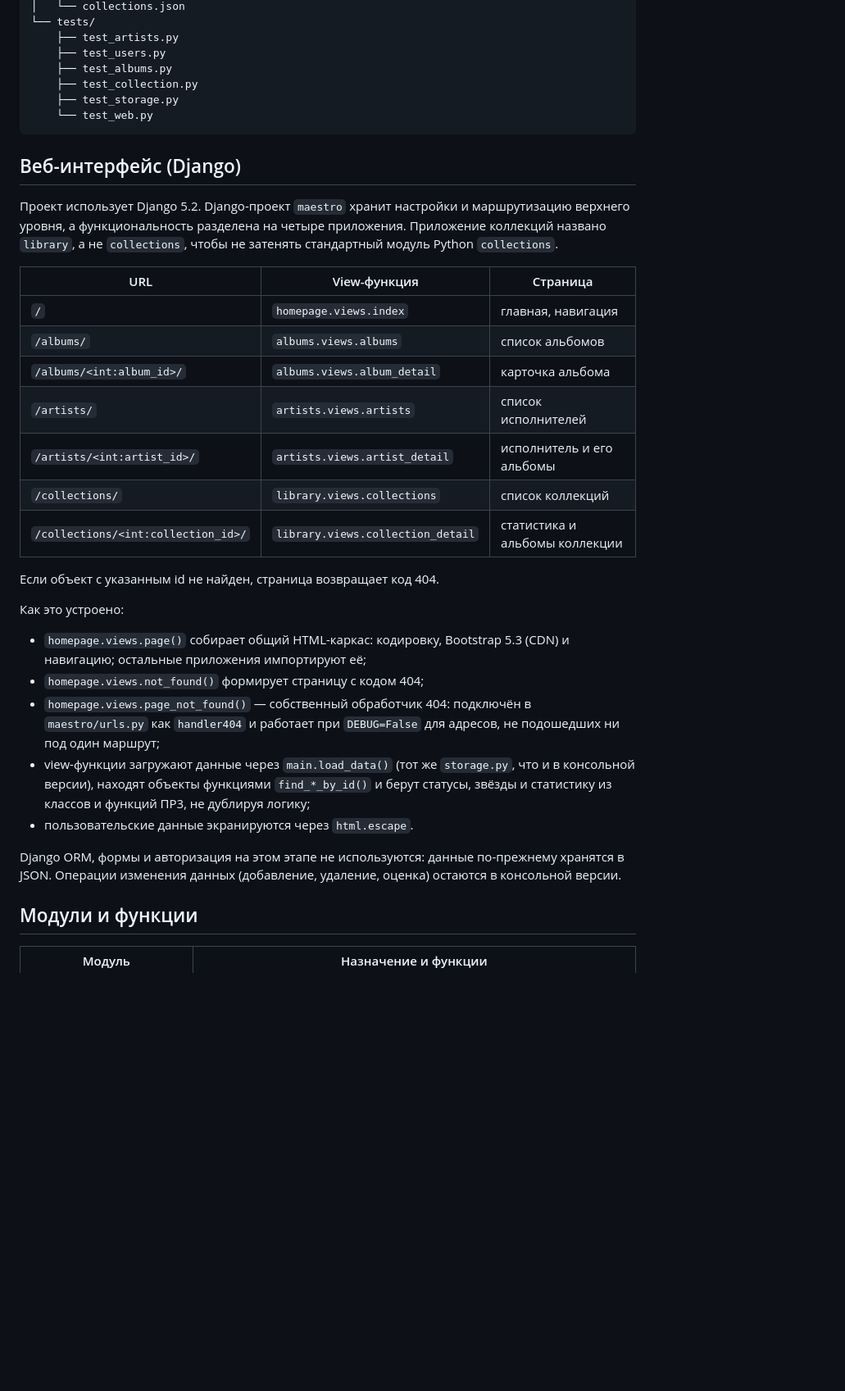
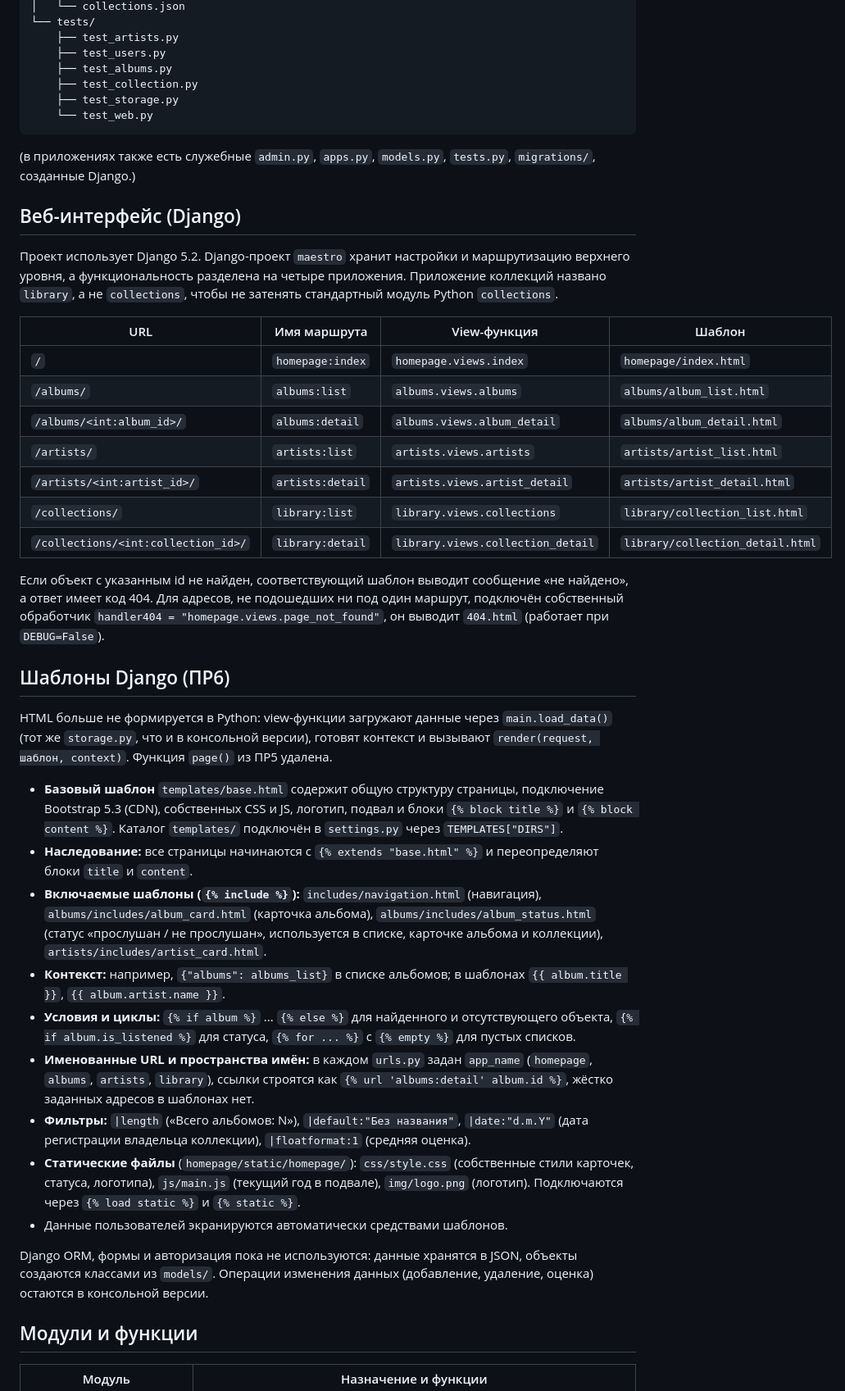
Before and after one commit to VLADISLAVE2006/Music_Collection_Service, a Markdown page: README.md, the part around one of its changes. Shown at 82% size. Drawn GitHub-style; blank space fills up the shorter version.

Commit message:
PR6: update README for Django templates

````diff
--- a/README.md
+++ b/README.md
@@ -160,6 +181,9 @@ MyProject/
     └── test_web.py
 ```
 
+(в приложениях также есть служебные `admin.py`, `apps.py`, `models.py`,
+`tests.py`, `migrations/`, созданные Django.)
+
 ## Веб-интерфейс (Django)
 
 Проект использует Django 5.2. Django-проект `maestro` хранит настройки и
@@ -167,35 +191,61 @@ MyProject/
 приложения. Приложение коллекций названо `library`, а не `collections`,
 чтобы не затенять стандартный модуль Python `collections`.
 
-| URL | View-функция | Страница |
-| --- | --- | --- |
-| `/` | `homepage.views.index` | главная, навигация |
-| `/albums/` | `albums.views.albums` | список альбомов |
-| `/albums/<int:album_id>/` | `albums.views.album_detail` | карточка альбома |
-| `/artists/` | `artists.views.artists` | список исполнителей |
-| `/artists/<int:artist_id>/` | `artists.views.artist_detail` | исполнитель и его альбомы |
-| `/collections/` | `library.views.collections` | список коллекций |
-| `/collections/<int:collection_id>/` | `library.views.collection_detail` | статистика и альбомы коллекции |
+| URL | Имя маршрута | View-функция | Шаблон |
+| --- | --- | --- | --- |
+| `/` | `homepage:index` | `homepage.views.index` | `homepage/index.html` |
+| `/albums/` | `albums:list` | `albums.views.albums` | `albums/album_list.html` |
+| `/albums/<int:album_id>/` | `albums:detail` | `albums.views.album_detail` | `albums/album_detail.html` |
+| `/artists/` | `artists:list` | `artists.views.artists` | `artists/artist_list.html` |
+| `/artists/<int:artist_id>/` | `artists:detail` | `artists.views.artist_detail` | `artists/artist_detail.html` |
+| `/collections/` | `library:list` | `library.views.collections` | `library/collection_list.html` |
+| `/collections/<int:collection_id>/` | `library:detail` | `library.views.collection_detail` | `library/collection_detail.html` |
 
-Если объект с указанным id не найден, страница возвращает код 404.
+Если объект с указанным id не найден, соответствующий шаблон выводит
+сообщение «не найдено», а ответ имеет код 404. Для адресов, не подошедших
+ни под один маршрут, подключён собственный обработчик
+`handler404 = "homepage.views.page_not_found"`, он выводит `404.html`
+(работает при `DEBUG=False`).
 
-Как это устроено:
+## Шаблоны Django (ПР6)
 
-- `homepage.views.page()` собирает общий HTML-каркас: кодировку, Bootstrap
-  5.3 (CDN) и навигацию; остальные приложения импортируют её;
-- `homepage.views.not_found()` формирует страницу с кодом 404;
-- `homepage.views.page_not_found()` — собственный обработчик 404:
-  подключён в `maestro/urls.py` как `handler404` и работает при
-  `DEBUG=False` для адресов, не подошедших ни под один маршрут;
-- view-функции загружают данные через `main.load_data()` (тот же
-  `storage.py`, что и в консольной версии), находят объекты функциями
-  `find_*_by_id()` и берут статусы, звёзды и статистику из классов и
-  функций ПР3, не дублируя логику;
-- пользовательские данные экранируются через `html.escape`.
+HTML больше не формируется в Python: view-функции загружают данные через
+`main.load_data()` (тот же `storage.py`, что и в консольной версии),
+готовят контекст и вызывают `render(request, шаблон, context)`.
+Функция `page()` из ПР5 удалена.
 
-Django ORM, формы и авторизация на этом этапе не используются: данные
-по-прежнему хранятся в JSON. Операции изменения данных (добавление,
-удаление, оценка) остаются в консольной версии.
+- **Базовый шаблон** `templates/base.html` содержит общую структуру
+  страницы, подключение Bootstrap 5.3 (CDN), собственных CSS и JS, логотип,
+  подвал и блоки `{% block title %}` и `{% block content %}`. Каталог
+  `templates/` подключён в `settings.py` через `TEMPLATES["DIRS"]`.
+- **Наследование:** все страницы начинаются с `{% extends "base.html" %}` и
+  переопределяют блоки `title` и `content`.
+- **Включаемые шаблоны (`{% include %}`):** `includes/navigation.html`
+  (навигация), `albums/includes/album_card.html` (карточка альбома),
+  `albums/includes/album_status.html` (статус «прослушан / не прослушан»,
+  используется в списке, карточке альбома и коллекции),
+  `artists/includes/artist_card.html`.
+- **Контекст:** например, `{"albums": albums_list}` в списке альбомов;
+  в шаблонах `{{ album.title }}`, `{{ album.artist.name }}`.
+- **Условия и циклы:** `{% if album %}` ... `{% else %}` для найденного и
+  отсутствующего объекта, `{% if album.is_listened %}` для статуса,
+  `{% for ... %}` с `{% empty %}` для пустых списков.
+- **Именованные URL и пространства имён:** в каждом `urls.py` задан
+  `app_name` (`homepage`, `albums`, `artists`, `library`), ссылки строятся
+  как `{% url 'albums:detail' album.id %}`, жёстко заданных адресов в
+  шаблонах нет.
+- **Фильтры:** `|length` («Всего альбомов: N»), `|default:"Без названия"`,
+  `|date:"d.m.Y"` (дата регистрации владельца коллекции),
+  `|floatformat:1` (средняя оценка).
+- **Статические файлы** (`homepage/static/homepage/`): `css/style.css`
+  (собственные стили карточек, статуса, логотипа), `js/main.js` (текущий
+  год в подвале), `img/logo.png` (логотип). Подключаются через
+  `{% load static %}` и `{% static %}`.
+- Данные пользователей экранируются автоматически средствами шаблонов.
+
+Django ORM, формы и авторизация пока не используются: данные хранятся в
+JSON, объекты создаются классами из `models/`. Операции изменения данных
+(добавление, удаление, оценка) остаются в консольной версии.
 
 ## Модули и функции
 
````
Also changed, not shown: other parts of README.md (+44 -10 lines).
